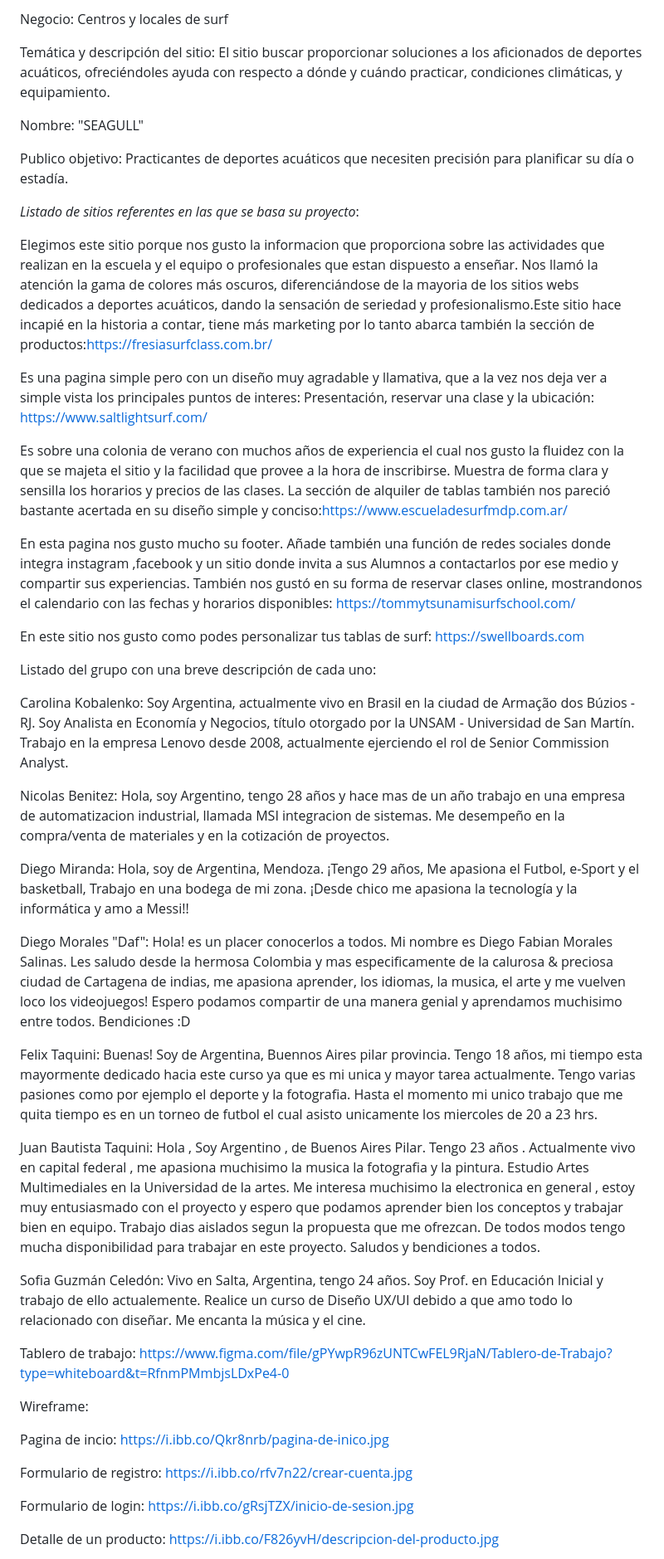
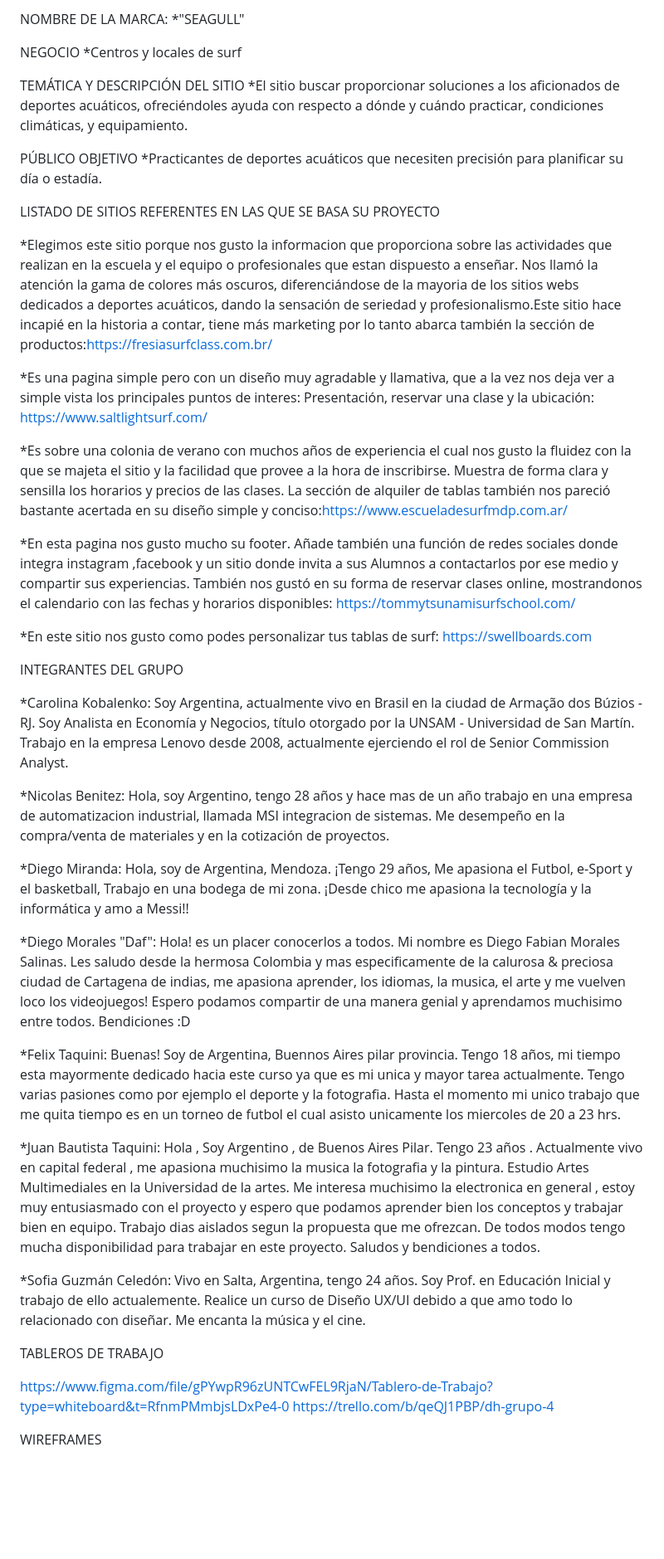
Before and after one commit to Miranda023/GRUPO4, a Markdown page: README.md, the part around one of its changes. Shown at 83% size. Rendered like a GitHub page; blank space fills up the shorter version.

```diff
--- a/README.md
+++ b/README.md
@@ -1,52 +1,56 @@
-Negocio: Centros y locales de surf
+NOMBRE DE LA MARCA: *"SEAGULL"
 
-Temática y descripción del sitio: El sitio buscar proporcionar soluciones a los aficionados de deportes acuáticos, ofreciéndoles ayuda con respecto a dónde y cuándo practicar, condiciones climáticas, y equipamiento.
+NEGOCIO
+*Centros y locales de surf
 
-Nombre: "SEAGULL"
+TEMÁTICA Y DESCRIPCIÓN DEL SITIO
+*El sitio buscar proporcionar soluciones a los aficionados de deportes acuáticos, ofreciéndoles ayuda con respecto a dónde y cuándo practicar, condiciones climáticas, y equipamiento.
 
-Publico objetivo: Practicantes de deportes acuáticos que necesiten precisión para planificar su día o estadía.
 
-*Listado de sitios referentes en las que se basa su proyecto*:
+PÚBLICO OBJETIVO
+*Practicantes de deportes acuáticos que necesiten precisión para planificar su día o estadía.
 
-Elegimos este sitio porque nos gusto la informacion que proporciona sobre las actividades que realizan en la escuela y el equipo o profesionales que estan dispuesto a enseñar. Nos llamó la atención la gama de colores más oscuros, diferenciándose de la mayoria de los sitios webs dedicados a deportes acuáticos, dando la sensación de seriedad y profesionalismo.Este sitio hace incapié en la historia a contar, tiene más marketing por lo tanto abarca también la sección de productos:https://fresiasurfclass.com.br/
 
-Es una pagina simple pero con un diseño muy agradable y llamativa, que a la vez nos deja ver a simple vista los principales puntos de interes: Presentación, reservar una clase y la ubicación: https://www.saltlightsurf.com/
+LISTADO DE SITIOS REFERENTES EN LAS QUE SE BASA SU PROYECTO
 
-Es sobre una colonia de verano con muchos años de experiencia el cual nos gusto la fluidez con la que se majeta el sitio y la facilidad que provee a la hora de inscribirse. Muestra de forma clara y sensilla los horarios y precios de las clases. La sección de alquiler de tablas también nos pareció bastante acertada en su diseño simple y conciso:https://www.escueladesurfmdp.com.ar/
+*Elegimos este sitio porque nos gusto la informacion que proporciona sobre las actividades que realizan en la escuela y el equipo o profesionales que estan dispuesto a enseñar. Nos llamó la atención la gama de colores más oscuros, diferenciándose de la mayoria de los sitios webs dedicados a deportes acuáticos, dando la sensación de seriedad y profesionalismo.Este sitio hace incapié en la historia a contar, tiene más marketing por lo tanto abarca también la sección de productos:https://fresiasurfclass.com.br/
 
-En esta pagina nos gusto mucho su footer. Añade también una función de redes sociales donde integra instagram ,facebook y un sitio donde invita a sus Alumnos a contactarlos por ese medio y compartir sus experiencias. También nos gustó en su forma de reservar clases online, mostrandonos el calendario con las fechas y horarios disponibles: https://tommytsunamisurfschool.com/
+*Es una pagina simple pero con un diseño muy agradable y llamativa, que a la vez nos deja ver a simple vista los principales puntos de interes: Presentación, reservar una clase y la ubicación: https://www.saltlightsurf.com/
 
-En este sitio nos gusto como podes personalizar tus tablas de surf: https://swellboards.com
+*Es sobre una colonia de verano con muchos años de experiencia el cual nos gusto la fluidez con la que se majeta el sitio y la facilidad que provee a la hora de inscribirse. Muestra de forma clara y sensilla los horarios y precios de las clases. La sección de alquiler de tablas también nos pareció bastante acertada en su diseño simple y conciso:https://www.escueladesurfmdp.com.ar/
 
-Listado del grupo con una breve descripción de cada uno:
+*En esta pagina nos gusto mucho su footer. Añade también una función de redes sociales donde integra instagram ,facebook y un sitio donde invita a sus Alumnos a contactarlos por ese medio y compartir sus experiencias. También nos gustó en su forma de reservar clases online, mostrandonos el calendario con las fechas y horarios disponibles: https://tommytsunamisurfschool.com/
 
-Carolina Kobalenko: Soy Argentina, actualmente vivo en Brasil en la ciudad de Armação dos Búzios - RJ. Soy Analista en Economía y Negocios, título otorgado por la UNSAM - Universidad de San Martín. Trabajo en la empresa Lenovo desde 2008, actualmente ejerciendo el rol de Senior Commission Analyst.
+*En este sitio nos gusto como podes personalizar tus tablas de surf: https://swellboards.com
 
-Nicolas Benitez: Hola, soy Argentino, tengo 28 años y hace mas de un año trabajo en una empresa de automatizacion
+
+INTEGRANTES DEL GRUPO
+
+*Carolina Kobalenko: Soy Argentina, actualmente vivo en Brasil en la ciudad de Armação dos Búzios - RJ. Soy Analista en Economía y Negocios, título otorgado por la UNSAM - Universidad de San Martín. Trabajo en la empresa Lenovo desde 2008, actualmente ejerciendo el rol de Senior Commission Analyst.
+
+*Nicolas Benitez: Hola, soy Argentino, tengo 28 años y hace mas de un año trabajo en una empresa de automatizacion
 industrial, llamada MSI integracion de sistemas. Me desempeño en la compra/venta de materiales y en la cotización
 de proyectos.
 
-Diego Miranda: Hola, soy de Argentina, Mendoza. ¡Tengo 29 años, Me apasiona el Futbol, e-Sport y el basketball, Trabajo
+*Diego Miranda: Hola, soy de Argentina, Mendoza. ¡Tengo 29 años, Me apasiona el Futbol, e-Sport y el basketball, Trabajo
 en una bodega de mi zona. ¡Desde chico me apasiona la tecnología y la informática y amo a Messi!!
 
-Diego Morales "Daf": Hola! es un placer conocerlos a todos. Mi nombre es Diego Fabian Morales Salinas. Les saludo desde la hermosa Colombia y mas especificamente de la calurosa & preciosa ciudad de Cartagena de indias, me apasiona aprender, los idiomas, la musica, el arte y me vuelven loco los videojuegos! Espero podamos compartir de una manera genial y aprendamos muchisimo entre todos. Bendiciones :D
+*Diego Morales "Daf": Hola! es un placer conocerlos a todos. Mi nombre es Diego Fabian Morales Salinas. Les saludo desde la hermosa Colombia y mas especificamente de la calurosa & preciosa ciudad de Cartagena de indias, me apasiona aprender, los idiomas, la musica, el arte y me vuelven loco los videojuegos! Espero podamos compartir de una manera genial y aprendamos muchisimo entre todos. Bendiciones :D
 
-Felix Taquini: Buenas! Soy de Argentina, Buennos Aires pilar provincia. Tengo 18 años, mi tiempo esta mayormente dedicado hacia este curso ya que es mi unica y mayor tarea actualmente. Tengo varias pasiones como por ejemplo el deporte y la fotografia. Hasta el momento mi unico trabajo que me quita tiempo es en un torneo de futbol el cual asisto unicamente los miercoles de 20 a 23 hrs.
+*Felix Taquini: Buenas! Soy de Argentina, Buennos Aires pilar provincia. Tengo 18 años, mi tiempo esta mayormente dedicado hacia este curso ya que es mi unica y mayor tarea actualmente. Tengo varias pasiones como por ejemplo el deporte y la fotografia. Hasta el momento mi unico trabajo que me quita tiempo es en un torneo de futbol el cual asisto unicamente los miercoles de 20 a 23 hrs.
 
-Juan Bautista Taquini: Hola , Soy Argentino , de Buenos Aires Pilar. Tengo 23 años . Actualmente vivo en capital federal , me apasiona muchisimo la musica la fotografia y la pintura. Estudio Artes Multimediales en la Universidad de la artes. Me interesa muchisimo la electronica en general , estoy muy entusiasmado con el proyecto y espero que podamos aprender bien los conceptos y trabajar bien en equipo.
+*Juan Bautista Taquini: Hola , Soy Argentino , de Buenos Aires Pilar. Tengo 23 años . Actualmente vivo en capital federal , me apasiona muchisimo la musica la fotografia y la pintura. Estudio Artes Multimediales en la Universidad de la artes. Me interesa muchisimo la electronica en general , estoy muy entusiasmado con el proyecto y espero que podamos aprender bien los conceptos y trabajar bien en equipo.
 Trabajo dias aislados segun la propuesta que me ofrezcan. De todos modos tengo mucha disponibilidad para trabajar en este proyecto. Saludos y bendiciones a todos.
 
-Sofia Guzmán Celedón: Vivo en Salta, Argentina, tengo 24 años. Soy Prof. en Educación Inicial y trabajo de ello actualemente. Realice un curso de Diseño UX/UI debido a que amo todo lo relacionado con diseñar. Me encanta la música y el cine.
+*Sofia Guzmán Celedón: Vivo en Salta, Argentina, tengo 24 años. Soy Prof. en Educación Inicial y trabajo de ello actualemente. Realice un curso de Diseño UX/UI debido a que amo todo lo relacionado con diseñar. Me encanta la música y el cine.
 
-Tablero de trabajo: https://www.figma.com/file/gPYwpR96zUNTCwFEL9RjaN/Tablero-de-Trabajo?type=whiteboard&t=RfnmPMmbjsLDxPe4-0
 
-Wireframe:
 
-Pagina de incio: https://i.ibb.co/Qkr8nrb/pagina-de-inico.jpg
+TABLEROS DE TRABAJO
 
-Formulario de registro: https://i.ibb.co/rfv7n22/crear-cuenta.jpg
+https://www.figma.com/file/gPYwpR96zUNTCwFEL9RjaN/Tablero-de-Trabajo?type=whiteboard&t=RfnmPMmbjsLDxPe4-0
+https://trello.com/b/qeQJ1PBP/dh-grupo-4
 
-Formulario de login: https://i.ibb.co/gRsjTZX/inicio-de-sesion.jpg
 
-Detalle de un producto: https://i.ibb.co/F826yvH/descripcion-del-producto.jpg
+WIREFRAMES
 
```
Also changed, not shown: other parts of README.md (+9 -1 lines).
